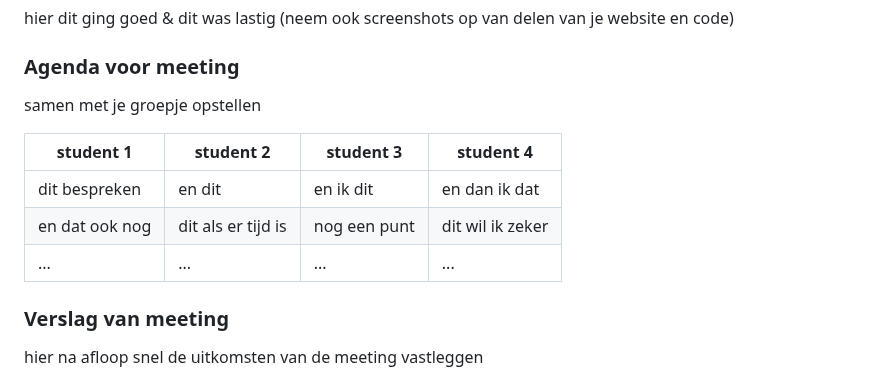
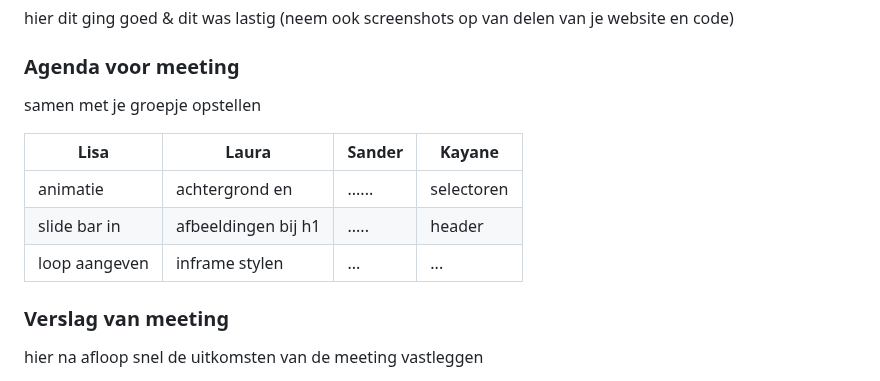
Before and after one commit to kayaneb/fed, a Markdown page: README.md, the part around the change. GitHub-like rendering; folded sections open.

```diff
--- a/README.md
+++ b/README.md
@@ -156,11 +156,11 @@ kan opgelost worden met een alt tekst voor de images waar wordt beschreven wat j
   ### Agenda voor meeting
   samen met je groepje opstellen
 
-  | student 1      | student 2          | student 3    | student 4        |
-  | ---            | ---                | ---          | ---              |
-  | dit bespreken  | en dit             | en ik dit    | en dan ik dat    |
-  | en dat ook nog | dit als er tijd is | nog een punt | dit wil ik zeker |
-  | ...            | ...                | ...          | ...              |
+  | Lisa           | Laura              | Sander            | Kayane           |
+  | ---            | ---                | ---               | ---              |
+  | animatie       | achtergrond en     |......             | selectoren       |
+  | slide bar in   | afbeeldingen bij h1| .....             | header           |
+  | loop aangeven  | inframe stylen     | ...               | ...              |
 
 
   ### Verslag van meeting
```
